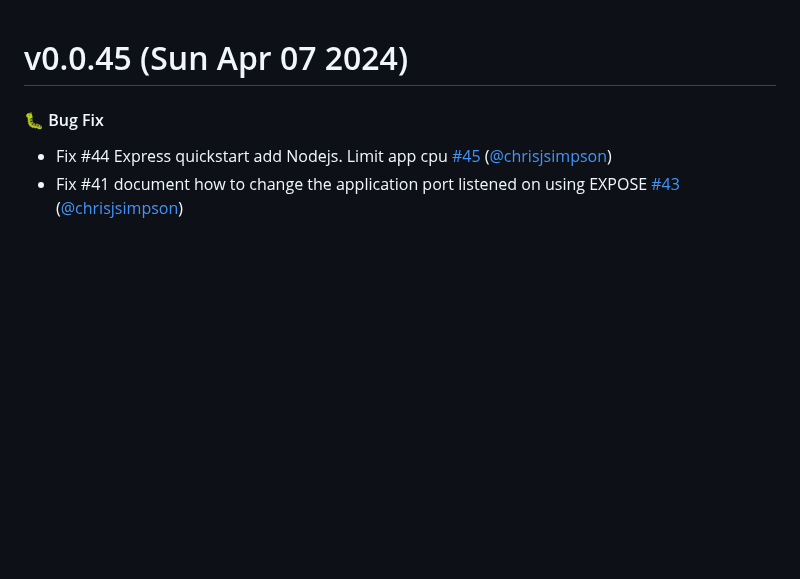
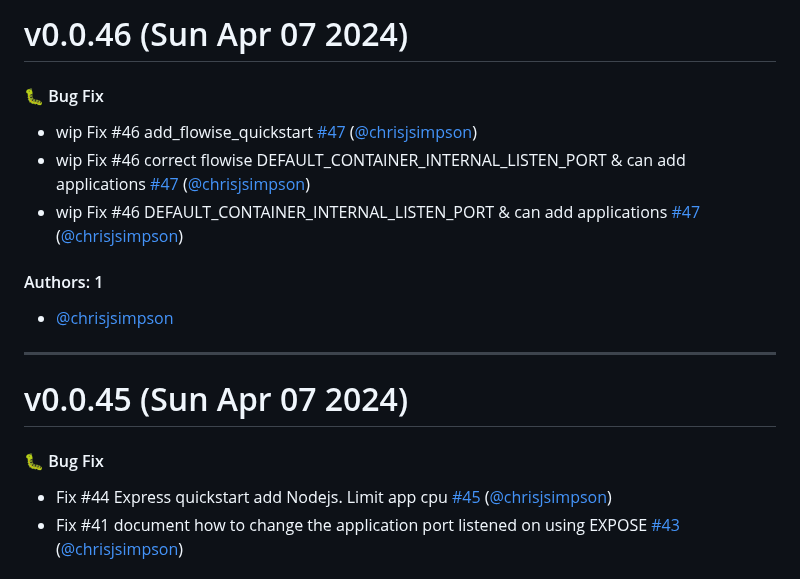
Before and after one commit to KarmaComputing/container-hosting, a Markdown page: CHANGELOG.md, the part around the change. GitHub-like rendering; blank space fills up the shorter version.

Commit message:
Update CHANGELOG.md [skip ci]

```diff
--- a/CHANGELOG.md
+++ b/CHANGELOG.md
@@ -1,3 +1,17 @@
+# v0.0.46 (Sun Apr 07 2024)
+
+#### 🐛 Bug Fix
+
+- wip Fix #46 add_flowise_quickstart [#47](https://github.com/KarmaComputing/container-hosting/pull/47) ([@chrisjsimpson](https://github.com/chrisjsimpson))
+- wip Fix #46 correct flowise DEFAULT_CONTAINER_INTERNAL_LISTEN_PORT & can add applications [#47](https://github.com/KarmaComputing/container-hosting/pull/47) ([@chrisjsimpson](https://github.com/chrisjsimpson))
+- wip Fix #46 DEFAULT_CONTAINER_INTERNAL_LISTEN_PORT & can add applications [#47](https://github.com/KarmaComputing/container-hosting/pull/47) ([@chrisjsimpson](https://github.com/chrisjsimpson))
+
+#### Authors: 1
+
+- [@chrisjsimpson](https://github.com/chrisjsimpson)
+
+---
+
 # v0.0.45 (Sun Apr 07 2024)
 
 #### 🐛 Bug Fix
```
